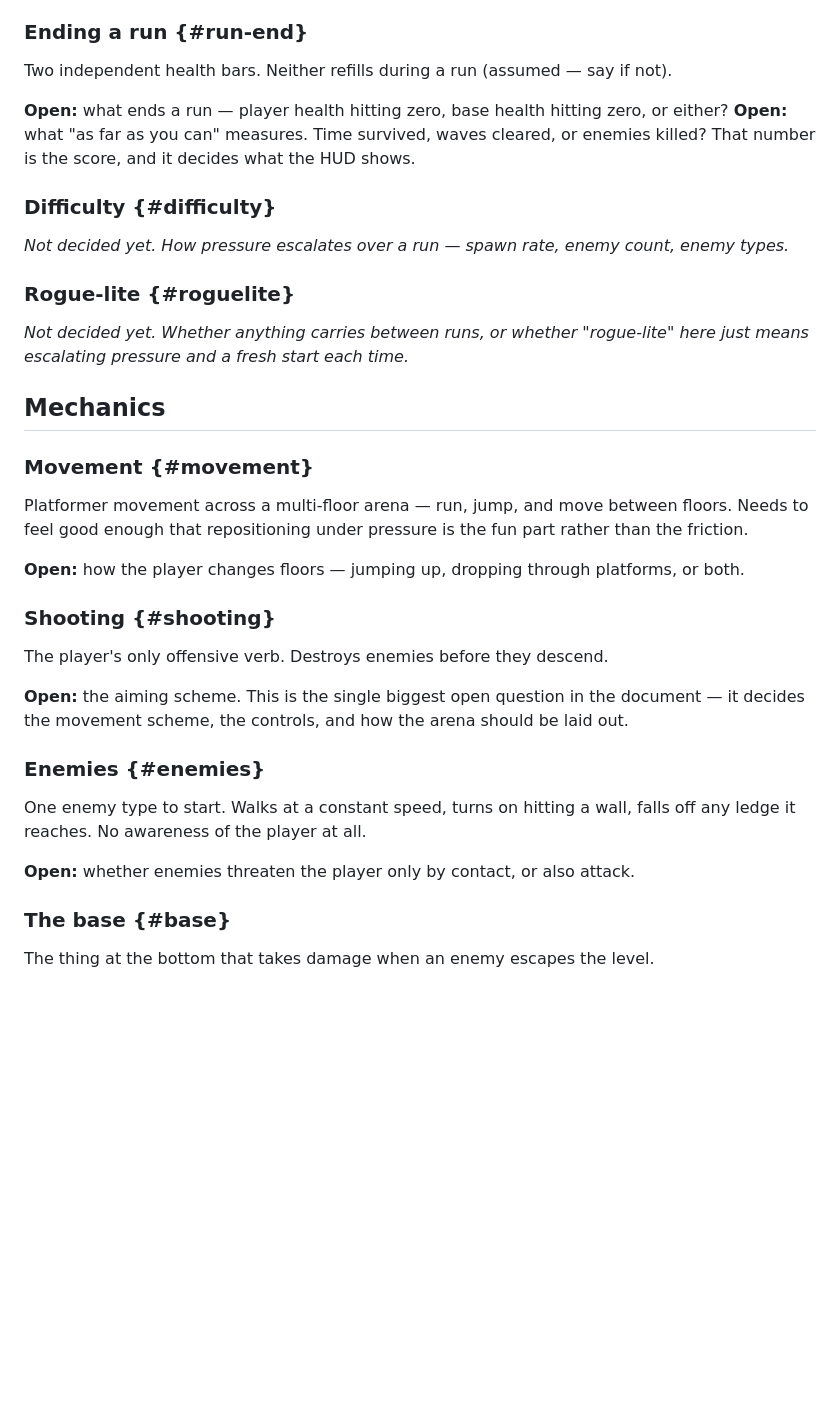
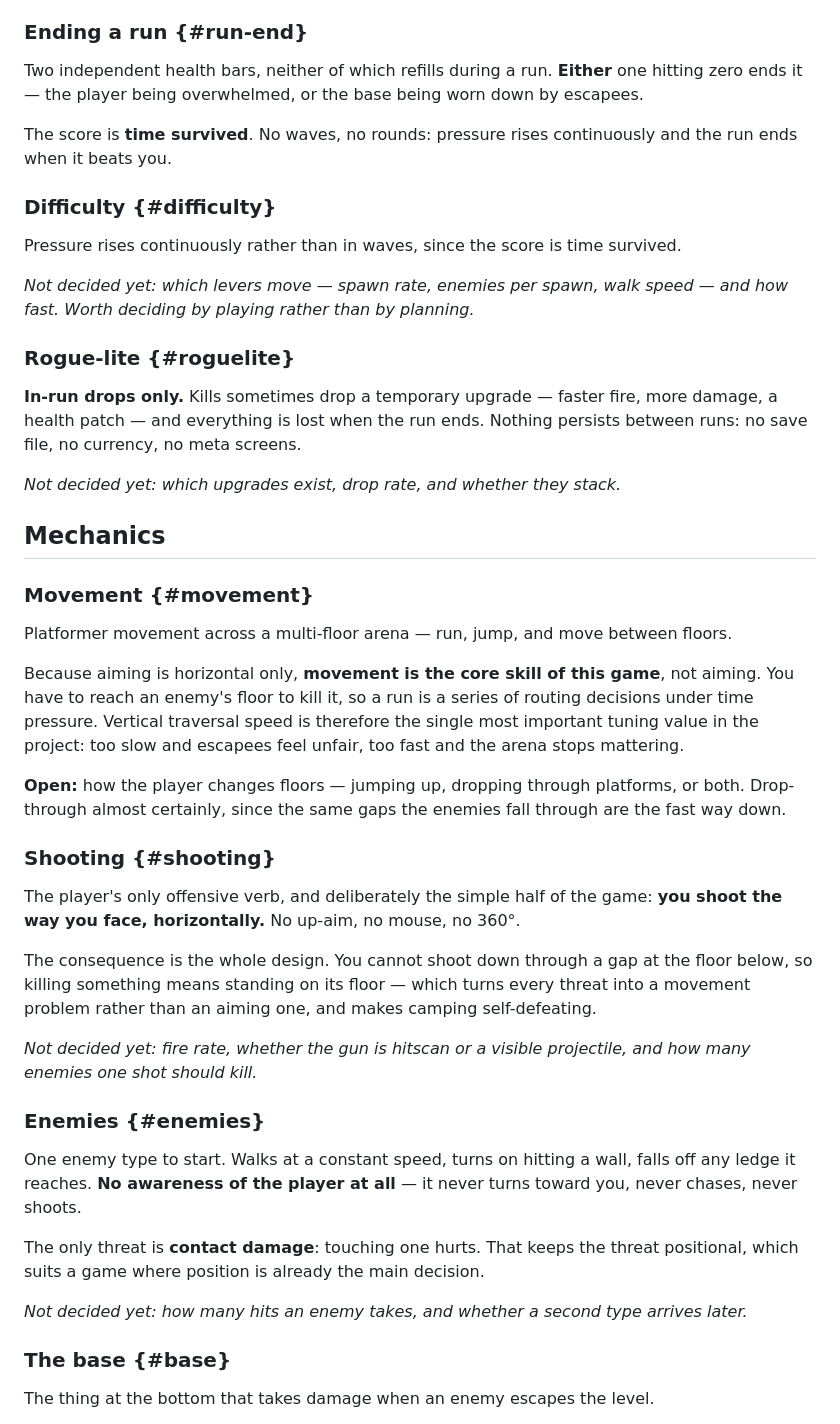
Before and after one commit to christianalfoni/learn-gamedev, a Markdown page: gdd.md, the part around the change. GitHub-like rendering; blank space fills up the shorter version.

Commit message:
Resolve four design questions
Horizontal-only aiming, either bar ending the run with time survived as
the score, contact-damage-only enemies, and in-run drops with nothing
persisting between runs.

The aiming choice is the load-bearing one: with no up-aim you must stand
on an enemy's floor to kill it, so movement becomes the core skill and
vertical traversal speed becomes the project's most important tuning
value. Written into #movement and #shooting rather than left implicit.

Co-Authored-By: Claude Opus 5 <noreply@anthropic.com>

```diff
--- a/gdd.md
+++ b/gdd.md
@@ -31,43 +31,63 @@ Two health bars, damaged by two different failures: **yours**, when an enemy tou
 
 ### Ending a run {#run-end}
 
-Two independent health bars. Neither refills during a run (assumed — say if not).
+Two independent health bars, neither of which refills during a run. **Either** one hitting zero
+ends it — the player being overwhelmed, or the base being worn down by escapees.
 
-**Open:** what ends a run — player health hitting zero, base health hitting zero, or either?
-**Open:** what "as far as you can" measures. Time survived, waves cleared, or enemies killed?
-That number is the score, and it decides what the HUD shows.
+The score is **time survived**. No waves, no rounds: pressure rises continuously and the run ends
+when it beats you.
 
 ### Difficulty {#difficulty}
 
-*Not decided yet. How pressure escalates over a run — spawn rate, enemy count, enemy types.*
+Pressure rises continuously rather than in waves, since the score is time survived.
+
+*Not decided yet: which levers move — spawn rate, enemies per spawn, walk speed — and how fast.
+Worth deciding by playing rather than by planning.*
 
 ### Rogue-lite {#roguelite}
 
-*Not decided yet. Whether anything carries between runs, or whether "rogue-lite" here just means
-escalating pressure and a fresh start each time.*
+**In-run drops only.** Kills sometimes drop a temporary upgrade — faster fire, more damage, a
+health patch — and everything is lost when the run ends. Nothing persists between runs: no save
+file, no currency, no meta screens.
+
+*Not decided yet: which upgrades exist, drop rate, and whether they stack.*
 
 ## Mechanics
 
 ### Movement {#movement}
 
-Platformer movement across a multi-floor arena — run, jump, and move between floors. Needs to
-feel good enough that repositioning under pressure is the fun part rather than the friction.
+Platformer movement across a multi-floor arena — run, jump, and move between floors.
 
-**Open:** how the player changes floors — jumping up, dropping through platforms, or both.
+Because aiming is horizontal only, **movement is the core skill of this game**, not aiming. You
+have to reach an enemy's floor to kill it, so a run is a series of routing decisions under time
+pressure. Vertical traversal speed is therefore the single most important tuning value in the
+project: too slow and escapees feel unfair, too fast and the arena stops mattering.
+
+**Open:** how the player changes floors — jumping up, dropping through platforms, or both. Drop-
+through almost certainly, since the same gaps the enemies fall through are the fast way down.
 
 ### Shooting {#shooting}
 
-The player's only offensive verb. Destroys enemies before they descend.
+The player's only offensive verb, and deliberately the simple half of the game: **you shoot the
+way you face, horizontally.** No up-aim, no mouse, no 360°.
 
-**Open:** the aiming scheme. This is the single biggest open question in the document — it decides
-the movement scheme, the controls, and how the arena should be laid out.
+The consequence is the whole design. You cannot shoot down through a gap at the floor below, so
+killing something means standing on its floor — which turns every threat into a movement problem
+rather than an aiming one, and makes camping self-defeating.
+
+*Not decided yet: fire rate, whether the gun is hitscan or a visible projectile, and how many
+enemies one shot should kill.*
 
 ### Enemies {#enemies}
 
 One enemy type to start. Walks at a constant speed, turns on hitting a wall, falls off any ledge
-it reaches. No awareness of the player at all.
+it reaches. **No awareness of the player at all** — it never turns toward you, never chases,
+never shoots.
 
-**Open:** whether enemies threaten the player only by contact, or also attack.
+The only threat is **contact damage**: touching one hurts. That keeps the threat positional, which
+suits a game where position is already the main decision.
+
+*Not decided yet: how many hits an enemy takes, and whether a second type arrives later.*
 
 ### The base {#base}
 
```
